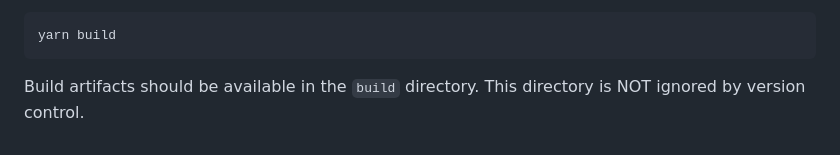
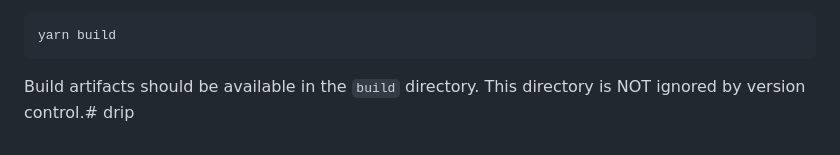
Before and after one commit to amiller68/dor-fs, a Markdown page: README.md, the part around the change. Drawn GitHub-style.

````diff
--- a/README.md
+++ b/README.md
@@ -177,4 +177,4 @@ To just build the site, you can run:
 yarn build
 ```
 
-Build artifacts should be available in the `build` directory. This directory is NOT ignored by version control.
+Build artifacts should be available in the `build` directory. This directory is NOT ignored by version control.# drip
````
